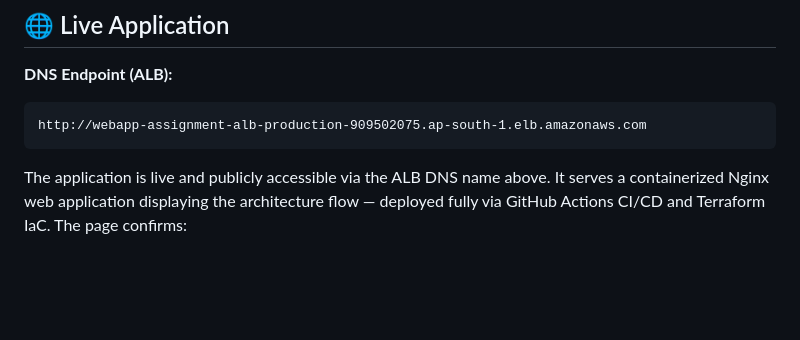
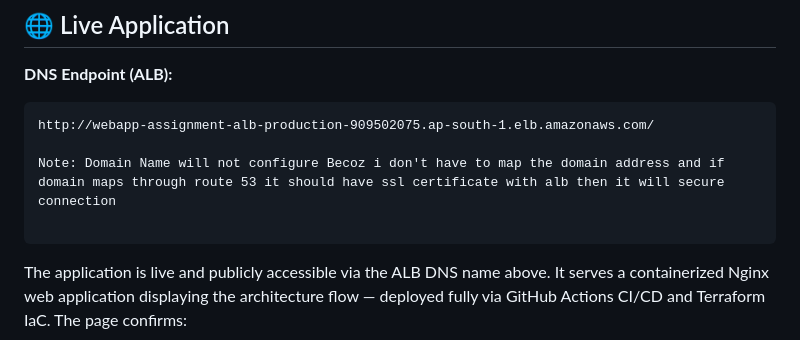
Before and after one commit to Gowthamsubramani12/Web-Application-Assignment, a Markdown page: README.md, the part around one of its changes. Drawn GitHub-style; blank space fills up the shorter version.

````diff
--- a/README.md
+++ b/README.md
@@ -9,7 +9,10 @@
 
 **DNS Endpoint (ALB):**
 ```
-http://webapp-assignment-alb-production-909502075.ap-south-1.elb.amazonaws.com
+http://webapp-assignment-alb-production-909502075.ap-south-1.elb.amazonaws.com/
+
+Note: Domain Name will not configure Becoz i don't have to map the domain address and if domain maps through route 53 it should have ssl certificate with alb then it will secure connection
+
 ```
 
 The application is live and publicly accessible via the ALB DNS name above. It serves a containerized Nginx web application displaying the architecture flow — deployed fully via GitHub Actions CI/CD and Terraform IaC. The page confirms:
````
Also changed, not shown: other parts of README.md (+3 -6 lines), Cloudwatch.png (added), LB-FLOW.png (added), vpc-architecture.png (added).
